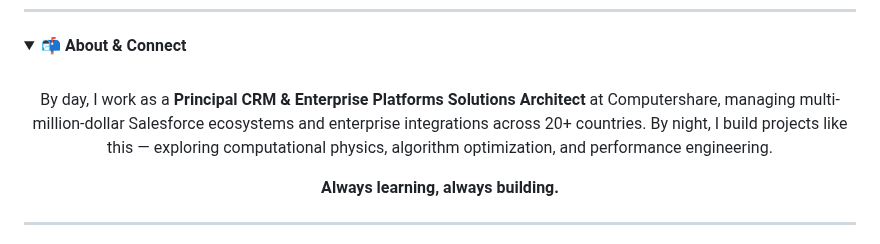
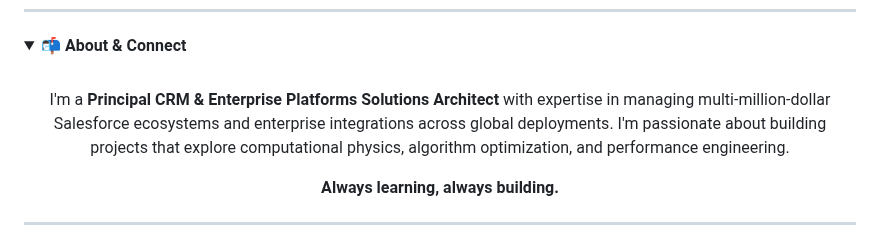
Before and after one commit to Zacsluss/particle_physics_simulator, a Markdown page: README.md, the part around the change. Drawn GitHub-style.

Commit message:
Remove all company references from repository

```diff
--- a/README.md
+++ b/README.md
@@ -1901,7 +1901,7 @@ Looking for something to work on? Check issues labeled:
 
 <div align="center">
 
-By day, I work as a **Principal CRM & Enterprise Platforms Solutions Architect** at Computershare, managing multi-million-dollar Salesforce ecosystems and enterprise integrations across 20+ countries. By night, I build projects like this — exploring computational physics, algorithm optimization, and performance engineering.
+I'm a **Principal CRM & Enterprise Platforms Solutions Architect** with expertise in managing multi-million-dollar Salesforce ecosystems and enterprise integrations across global deployments. I'm passionate about building projects that explore computational physics, algorithm optimization, and performance engineering.
 
 **Always learning, always building.**
 
```
